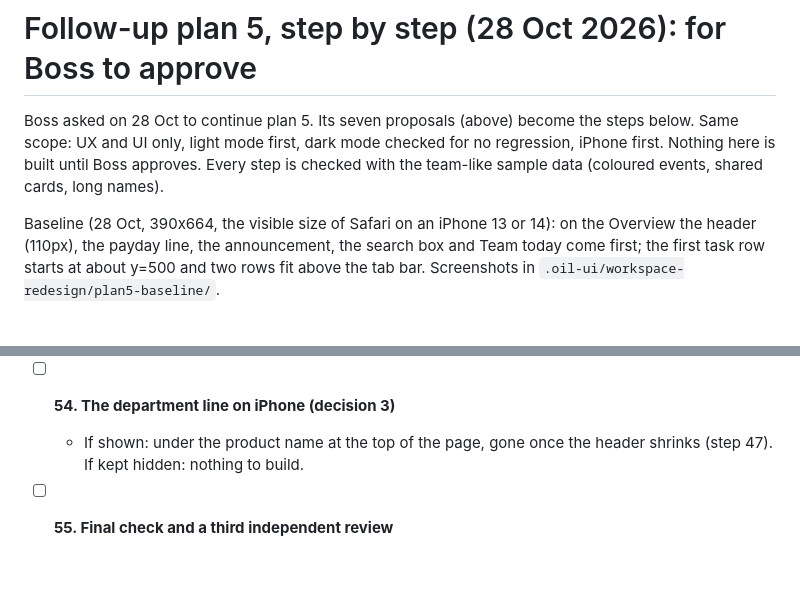
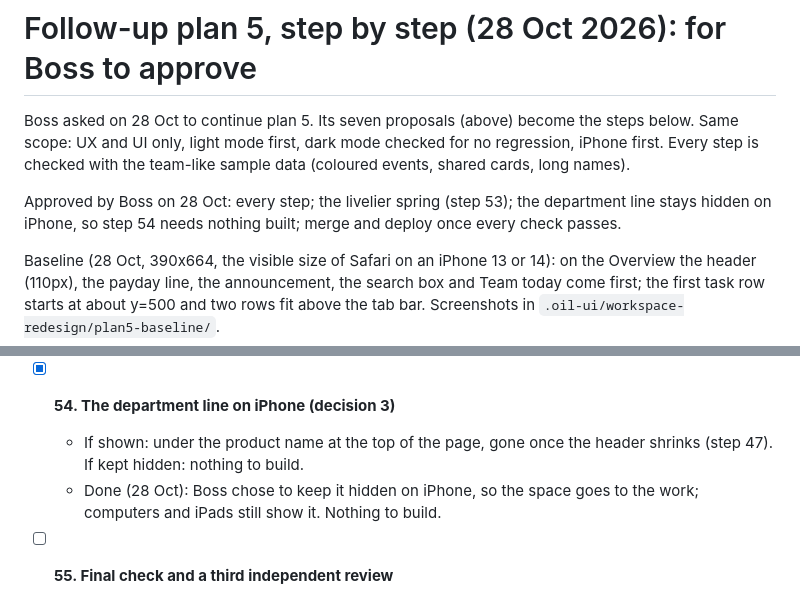
Before and after one commit to tassapolbn/marcom-workspace, a Markdown page: PLAN.md, 2 parts joined by grey strips. Drawn GitHub-style; blank space fills up the shorter version.

Commit message:
Record Boss's plan 5 decisions
Co-Authored-By: Claude Opus 5.5 <noreply@anthropic.com>
Claude-Session: https://claude.ai/code/session_015RVV58EPXXJhYrzMeubnVT

```diff
--- a/PLAN.md
+++ b/PLAN.md
@@ -1235,9 +1235,12 @@ the event form already previews the pair while choosing.
 
 Boss asked on 28 Oct to continue plan 5. Its seven proposals (above) become
 the steps below. Same scope: UX and UI only, light mode first, dark mode
-checked for no regression, iPhone first. Nothing here is built until Boss
-approves. Every step is checked with the team-like sample data (coloured
-events, shared cards, long names).
+checked for no regression, iPhone first. Every step is checked with the
+team-like sample data (coloured events, shared cards, long names).
+
+Approved by Boss on 28 Oct: every step; the livelier spring (step 53); the
+department line stays hidden on iPhone, so step 54 needs nothing built; merge
+and deploy once every check passes.
 
 Baseline (28 Oct, 390x664, the visible size of Safari on an iPhone 13 or 14):
 on the Overview the header (110px), the payday line, the announcement, the
@@ -1338,9 +1341,11 @@ twice: in the header and in the "⋯" menu.
   - Test: a frame recording of a move; the tab bar checks pass three runs in
     a row.
 
-- [ ] **54. The department line on iPhone (decision 3)**
+- [x] **54. The department line on iPhone (decision 3)**
   - If shown: under the product name at the top of the page, gone once the
     header shrinks (step 47). If kept hidden: nothing to build.
+  - Done (28 Oct): Boss chose to keep it hidden on iPhone, so the space goes
+    to the work; computers and iPads still show it. Nothing to build.
 
 - [ ] **55. Final check and a third independent review**
   - The suite, contrast in both themes, iPhone widths 320 to 440, evidence
```
